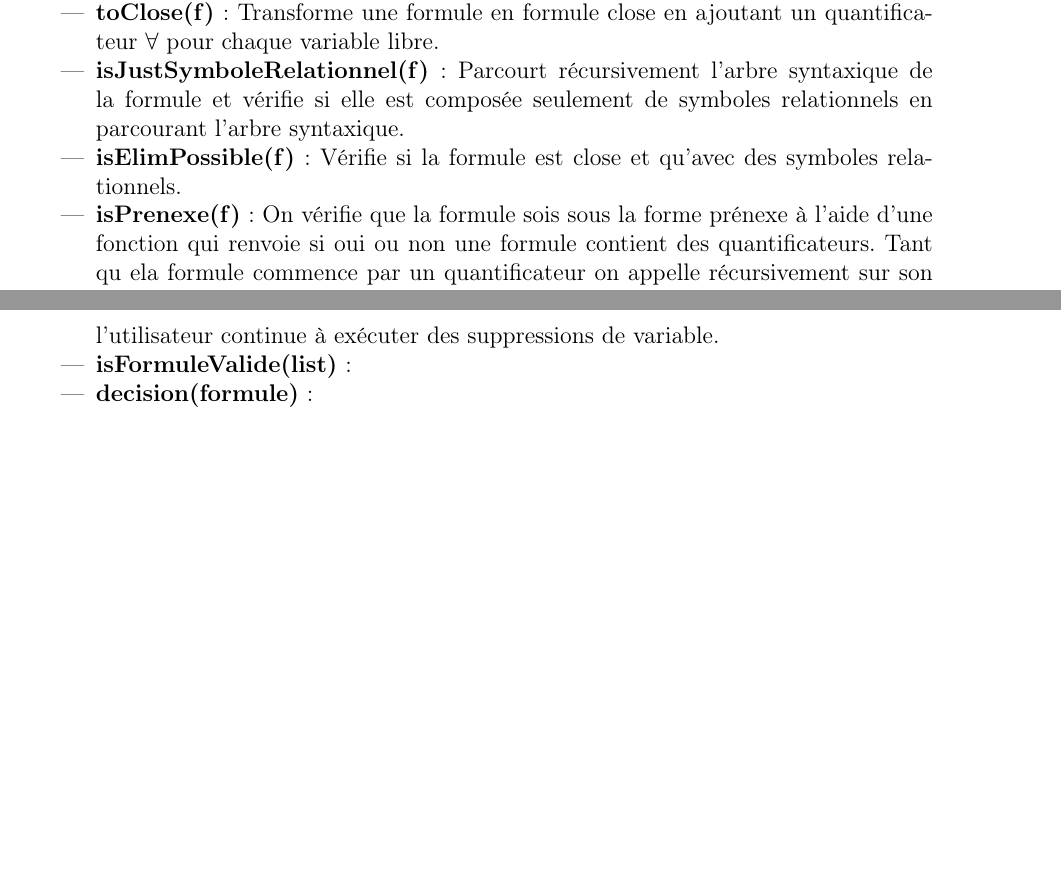
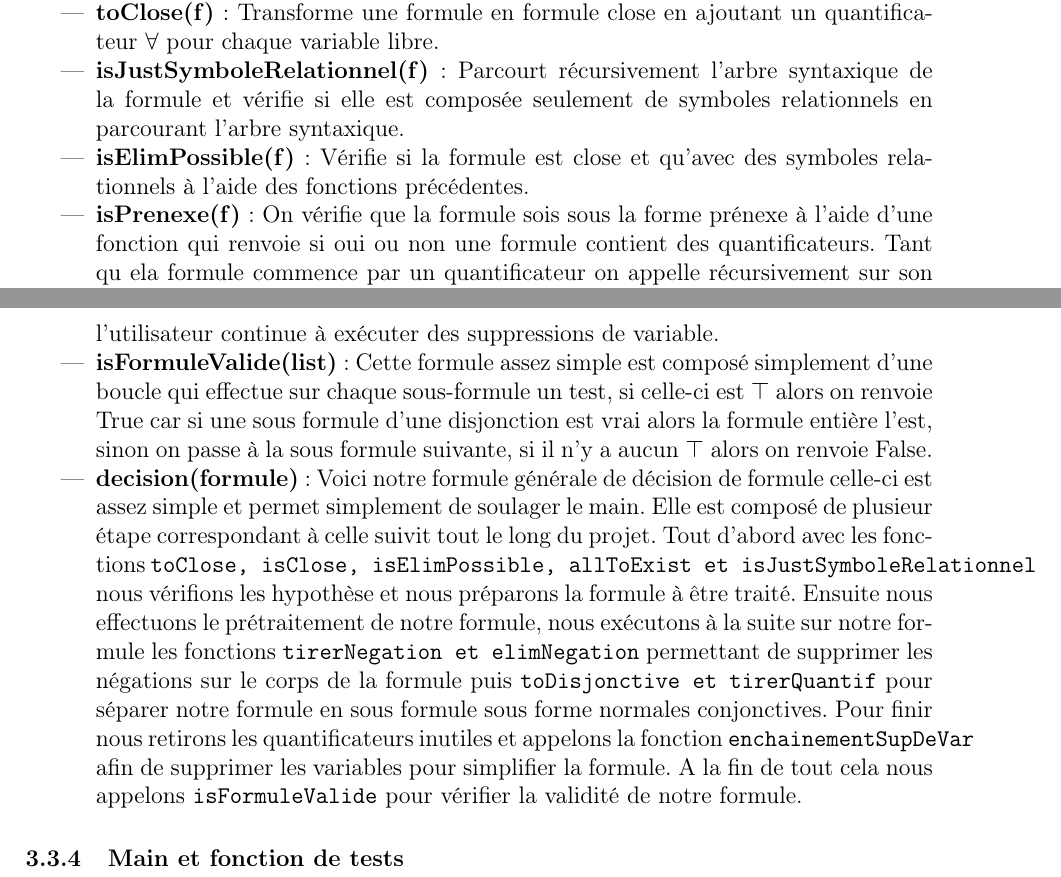
Before and after one commit to ValentinDallaCosta/Projet-MIDL-1, a LaTeX document (compte_rendu.tex): two parts of pages 6 and 8 of 10, joined at a grey line, cut so that both start at the same text, the shorter picture padded with empty space. Compiled offline with pdfLaTeX.

Commit message:
rapport +

```diff
--- a/compte_rendu.tex
+++ b/compte_rendu.tex
@@ -174,7 +174,7 @@ Voici la liste des fonctions actuellement implantées dans les fichiers (\texttt
     \item \textbf{isClose(f)} : Récupère la liste des variables libres avec \textbf{freeVar(f)}, s'il n'y en a pas alors la formule est close sinon elle ne l'est pas.
     \item \textbf{toClose(f)} : Transforme une formule en formule close en ajoutant un quantificateur $\forall$ pour chaque variable libre.
     \item \textbf{isJustSymboleRelationnel(f)} : Parcourt récursivement l'arbre syntaxique de la formule et vérifie si elle est composée seulement de symboles relationnels en parcourant l'arbre syntaxique.
-    \item \textbf{isElimPossible(f)} : Vérifie si la formule est close et qu'avec des symboles relationnels.
+    \item \textbf{isElimPossible(f)} : Vérifie si la formule est close et qu'avec des symboles relationnels à l'aide des fonctions précédentes.
     \item \textbf{isPrenexe(f)} : On vérifie que la formule sois sous la forme prénexe à l'aide d'une fonction qui renvoie si oui ou non une formule contient des quantificateurs. Tant qu ela formule commence par un quantificateur on appelle récursivement sur son contenue et sinon le reste de la formule ne doit pas contenir de quantificateur.
     \item \textbf{allToExist(f)} : Cette fonction se base seulement sur cette formule ($\forall x. \varphi \leftrightarrow \neg (\exists x. \neg \varphi)$) et l'applique à la formule donnée.\\
 \end{itemize}
@@ -199,12 +199,18 @@ Voici la liste des fonctions actuellement implantées dans les fichiers (\texttt
 \end{itemize}
 
 \subsubsection{Fonctions de décision d'une formule}
+
 \begin{itemize}
     \item \textbf{supDeVariables(f,bool)} : Comme supposé dans le nom cette fonction nous permet de supprimer une variable dans une conjonction. Pour se faire nous allons vérifier si notre formule n'est pas déjà une constante ou si celle ci contient la relation x < x à l'aide de la fonction \texttt{searchXltX}, ces cas étant les plus simple à traiter. Si ce n'est pas le cas nous regroupons les termes comme expliquer plus haut dans la partie \texttt{Implantation de la procédure de décision}. Ce suit alors un enchaînement de test nous permettant de supprimer la variable "x". Cette fonction comporte une grosse partie d'affichage pour décrire les étapes de la suppression de variable. De ce fait nous avons rajouter la possibilité de supprimer cet affichage grâce au booléen passée en paramètre en bloquant la sortie standard.
     \item \textbf{enchainementSupDeVar(list)} : Cette fonction est composée essentiellement d'input qui demande à l'utilisateur si celui-ci veut supprimer une variable ou bien afficher le détail de la suppression de variable. Cela prend beaucoup de place et c'est pour cela que nous avons créés une fonction à part entière pour cela, car pour chaque input nous devons faire une boucle "while" pour s'assurer que l'utilisateur rentre une réponse correcte. Tout cela dans une boucle "while" générale pour si l'utilisateur continue à exécuter des suppressions de variable.
-    \item \textbf{isFormuleValide(list)} :
-    \item \textbf{decision(formule)} :
+    \item \textbf{isFormuleValide(list)} : Cette formule assez simple est composé simplement d'une boucle qui effectue sur chaque sous-formule un test, si celle-ci est $\top$ alors on renvoie True car si une sous formule d'une disjonction est vrai alors la formule entière l'est, sinon on passe à la sous formule suivante, si il n'y a aucun $\top$ alors on renvoie False.
+    \item \textbf{decision(formule)} : Voici notre formule générale de décision de formule celle-ci est assez simple et permet simplement de soulager le main.
+    Elle est composé de plusieur étape correspondant à celle suivit tout le long du projet. Tout d'abord avec les fonctions \texttt{toClose, isClose, isElimPossible, allToExist et isJustSymboleRelationnel} nous vérifions les hypothèse et nous préparons la formule à être traité. Ensuite nous effectuons le prétraitement de notre formule, nous exécutons à la suite sur notre formule les fonctions \texttt{tirerNegation et elimNegation} permettant de supprimer les négations sur le corps de la formule puis \texttt{toDisjonctive et tirerQuantif} pour séparer notre formule en sous formule sous forme normales conjonctives. Pour finir nous retirons les quantificateurs inutiles et appelons la fonction \texttt{enchainementSupDeVar} afin de supprimer les variables pour simplifier la formule. A la fin de tout cela nous appelons \texttt{isFormuleValide} pour vérifier la validité de notre formule.
 \end{itemize}
+
+\subsubsection{Main et fonction de tests}
+
+
 
 \newpage
 \section{Annexe}
```
